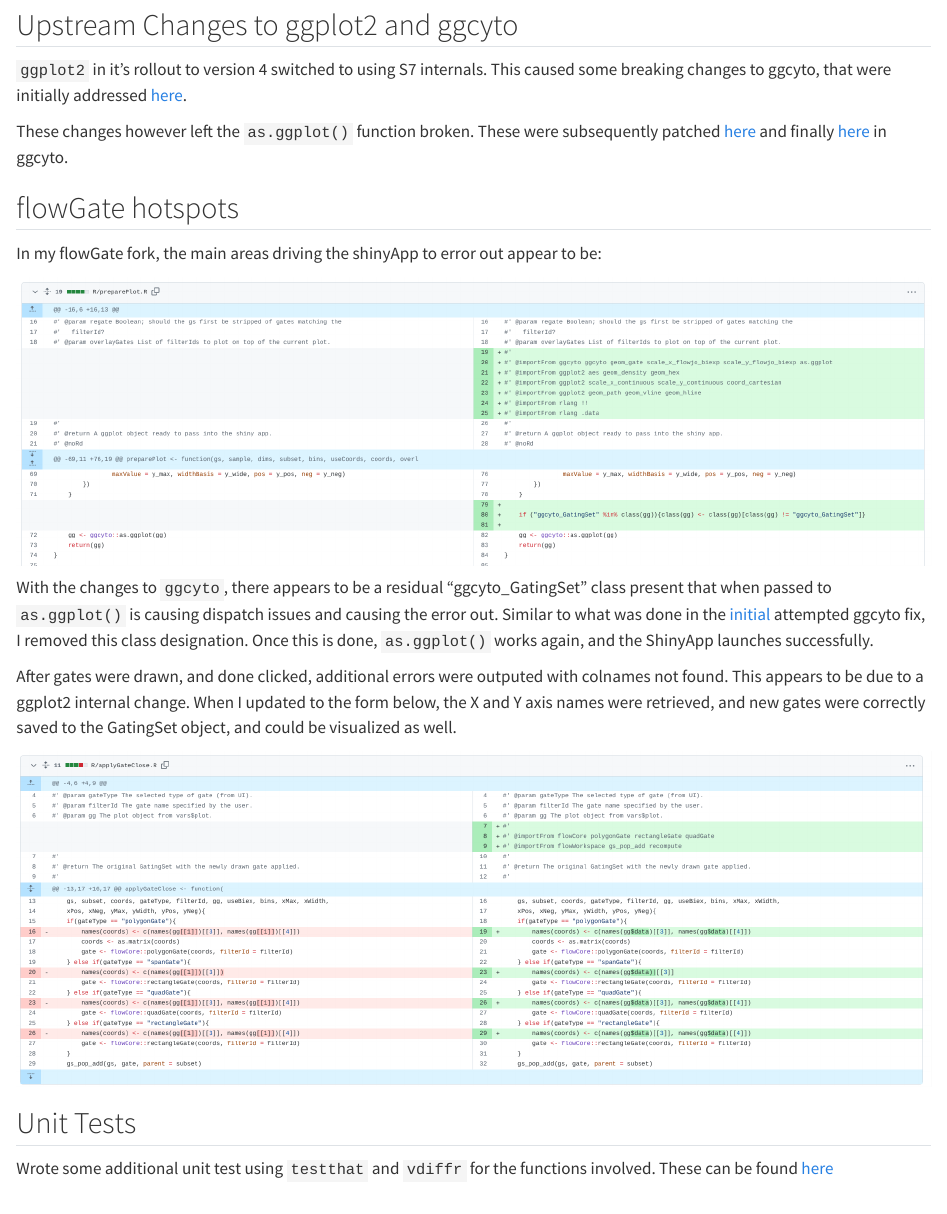
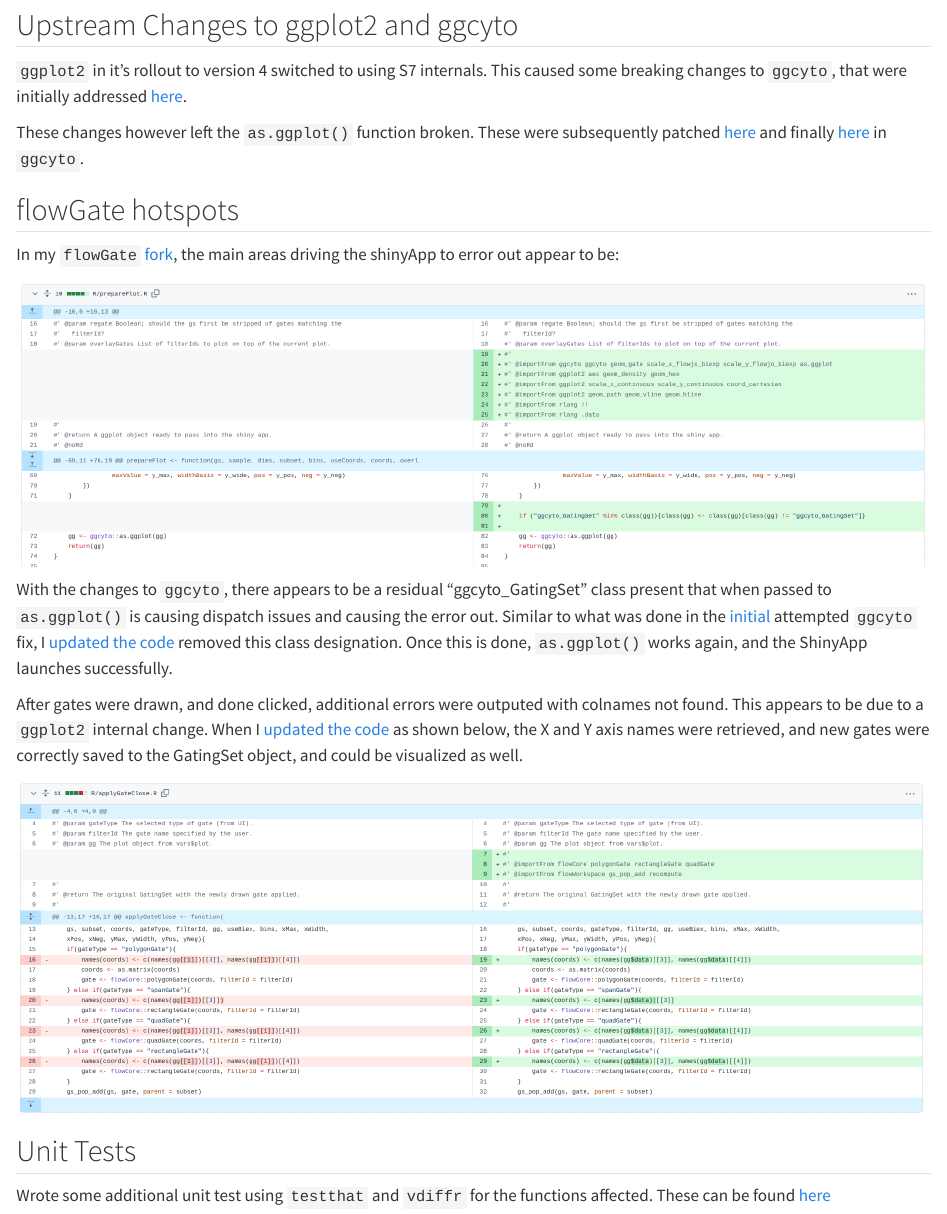
Before and after one commit to DavidRach/FlowGate_Testing, a Quarto document (index.qmd): the page in a window 1100 px wide, from 2800 px down. Rendered offline with R 4.5, knitr and Pandoc in place of Quarto, with nearby package versions; some code elsewhere in the file could not run offline.

Commit message:
A couple additional links and syntax edits.

```diff
--- a/index.qmd
+++ b/index.qmd
@@ -52,23 +52,23 @@ And the following output to the console:
 
 ## Upstream Changes to ggplot2 and ggcyto
 
-`ggplot2` in it's rollout to version 4 switched to using S7 internals. This caused some breaking changes to ggcyto, that were initially addressed [here](https://github.com/RGLab/ggcyto/pull/103).
+`ggplot2` in it's rollout to version 4 switched to using S7 internals. This caused some breaking changes to `ggcyto`, that were initially addressed [here](https://github.com/RGLab/ggcyto/pull/103).
 
-These changes however left the `as.ggplot()` function broken. These were subsequently patched [here](https://github.com/RGLab/ggcyto/issues/109) and finally [here](https://github.com/RGLab/ggcyto/pull/110) in ggcyto.
+These changes however left the `as.ggplot()` function broken. These were subsequently patched [here](https://github.com/RGLab/ggcyto/issues/109) and finally [here](https://github.com/RGLab/ggcyto/pull/110) in `ggcyto`.
 
 
 ## flowGate hotspots
 
-In my flowGate fork, the main areas driving the shinyApp to error out appear to be:
+In my `flowGate` [fork](https://github.com/DavidRach/flowGate), the main areas driving the shinyApp to error out appear to be:
 
 ![](images/preparePlots.png)
 
-With the changes to `ggcyto`, there appears to be a residual "ggcyto_GatingSet" class present that when passed to `as.ggplot()` is causing dispatch issues and causing the error out. Similar to what was done in the [initial](https://github.com/RGLab/ggcyto/commit/4e7589c838c3fb8e3f56e467566bef1c1efb1b3e) attempted ggcyto fix, I removed this class designation. Once this is done, `as.ggplot()` works again, and the ShinyApp launches successfully.
+With the changes to `ggcyto`, there appears to be a residual "ggcyto_GatingSet" class present that when passed to `as.ggplot()` is causing dispatch issues and causing the error out. Similar to what was done in the [initial](https://github.com/RGLab/ggcyto/commit/4e7589c838c3fb8e3f56e467566bef1c1efb1b3e) attempted `ggcyto` fix, I [updated the code](https://github.com/DavidRach/flowGate/blob/master/R/preparePlot.R) removed this class designation. Once this is done, `as.ggplot()` works again, and the ShinyApp launches successfully.
 
-After gates were drawn, and done clicked, additional errors were outputed with colnames not found. This appears to be due to a ggplot2 internal change. When I updated to the form below, the X and Y axis names were retrieved, and new gates were correctly saved to the GatingSet object, and could be visualized as well.
+After gates were drawn, and done clicked, additional errors were outputed with colnames not found. This appears to be due to a `ggplot2` internal change. When I [updated the code](https://github.com/DavidRach/flowGate/blob/master/R/applyGateClose.R) as shown below, the X and Y axis names were retrieved, and new gates were correctly saved to the GatingSet object, and could be visualized as well.
 
 ![](images/applyGateClose.png)
 
 ## Unit Tests
 
-Wrote some additional unit test using `testthat` and `vdiffr` for the functions involved. These can be found [here](https://github.com/DavidRach/flowGate/tree/master/tests/testthat)
+Wrote some additional unit test using `testthat` and `vdiffr` for the functions affected. These can be found [here](https://github.com/DavidRach/flowGate/tree/master/tests/testthat)
```
Also changed, not shown: docs/search.json, index.qmd (2 more changed lines), 1 other file.
